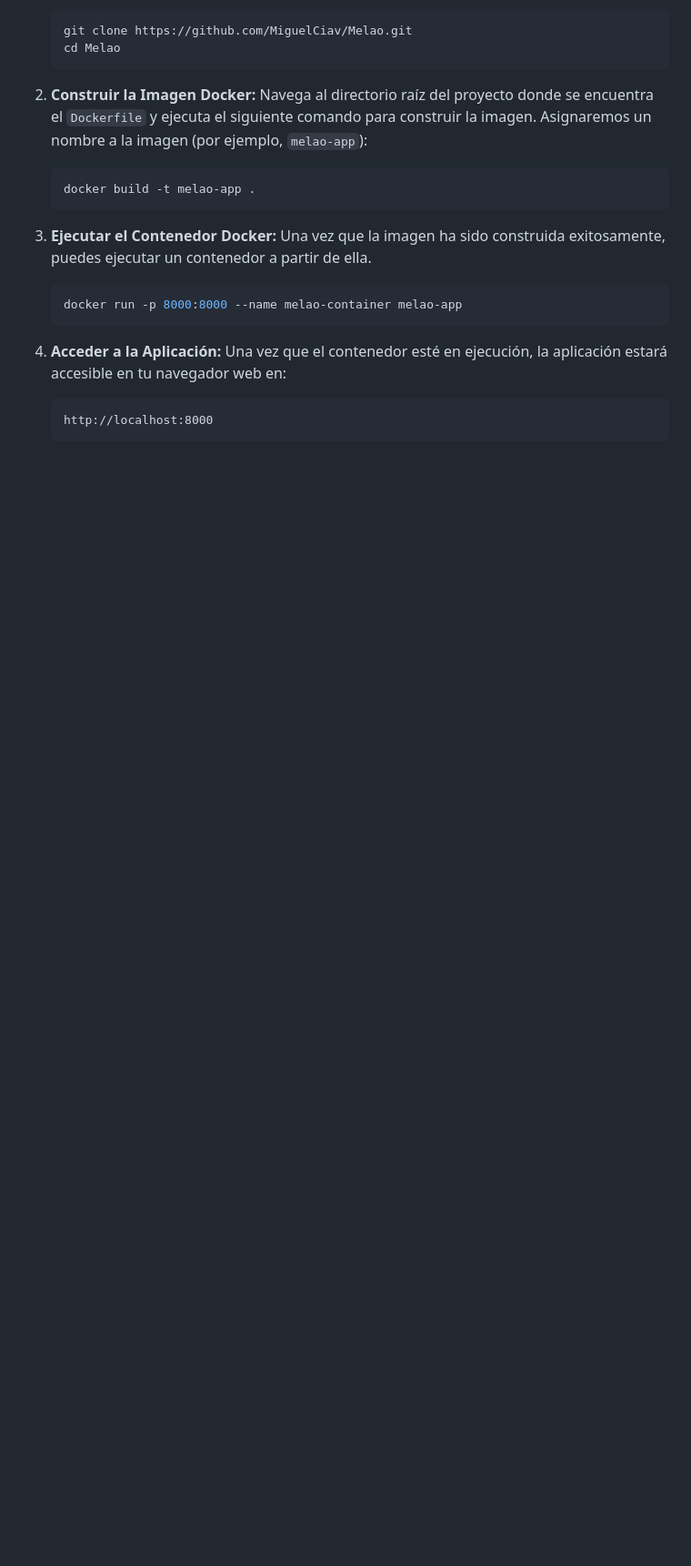
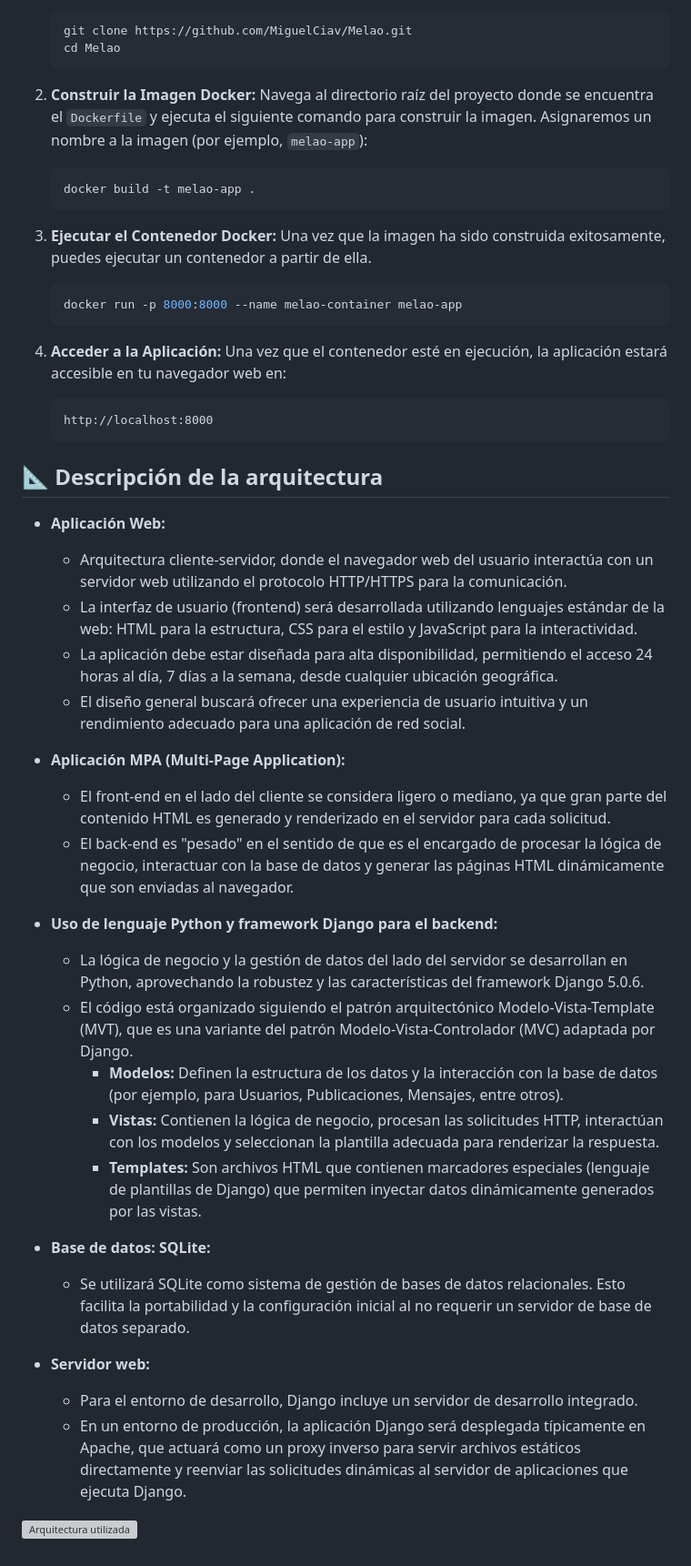
Before and after one commit to MiguelCiav/Melao, a Markdown page: README.md, the part around the change. Shown: that part at 91% size. GitHub-like rendering; blank space fills up the shorter version; grey boxes are pictures that could not be loaded.

Commit message:
Update README (descripción de la arquitectura)

````diff
--- a/README.md
+++ b/README.md
@@ -96,3 +96,30 @@ Asegúrate de tener Docker instalado en tu sistema. Si no lo tienes, puedes desc
     ```
     http://localhost:8000
     ```
+## 📐 Descripción de la arquitectura
+
+* **Aplicación Web:**
+    * Arquitectura cliente-servidor, donde el navegador web del usuario interactúa con un servidor web utilizando el protocolo HTTP/HTTPS para la comunicación.
+    * La interfaz de usuario (frontend) será desarrollada utilizando lenguajes estándar de la web: HTML para la estructura, CSS para el estilo y JavaScript para la interactividad.
+    * La aplicación debe estar diseñada para alta disponibilidad, permitiendo el acceso 24 horas al día, 7 días a la semana, desde cualquier ubicación geográfica.
+    * El diseño general buscará ofrecer una experiencia de usuario intuitiva y un rendimiento adecuado para una aplicación de red social.
+
+* **Aplicación MPA (Multi-Page Application):**
+    * El front-end en el lado del cliente se considera ligero o mediano, ya que gran parte del contenido HTML es generado y renderizado en el servidor para cada solicitud.
+    * El back-end es "pesado" en el sentido de que es el encargado de procesar la lógica de negocio, interactuar con la base de datos y generar las páginas HTML dinámicamente que son enviadas al navegador.
+
+* **Uso de lenguaje Python y framework Django para el backend:**
+    * La lógica de negocio y la gestión de datos del lado del servidor se desarrollan en Python, aprovechando la robustez y las características del framework Django 5.0.6.
+    * El código está organizado siguiendo el patrón arquitectónico Modelo-Vista-Template (MVT), que es una variante del patrón Modelo-Vista-Controlador (MVC) adaptada por Django.
+        * **Modelos:** Definen la estructura de los datos y la interacción con la base de datos (por ejemplo, para Usuarios, Publicaciones, Mensajes, entre otros).
+        * **Vistas:** Contienen la lógica de negocio, procesan las solicitudes HTTP, interactúan con los modelos y seleccionan la plantilla adecuada para renderizar la respuesta.
+        * **Templates:** Son archivos HTML que contienen marcadores especiales (lenguaje de plantillas de Django) que permiten inyectar datos dinámicamente generados por las vistas.
+
+* **Base de datos: SQLite:**
+    * Se utilizará SQLite como sistema de gestión de bases de datos relacionales. Esto facilita la portabilidad y la configuración inicial al no requerir un servidor de base de datos separado.
+
+* **Servidor web:**
+    * Para el entorno de desarrollo, Django incluye un servidor de desarrollo integrado.
+    * En un entorno de producción, la aplicación Django será desplegada típicamente en Apache, que actuará como un proxy inverso para servir archivos estáticos directamente y reenviar las solicitudes dinámicas al servidor de aplicaciones que ejecuta Django.
+
+![Arquitectura utilizada](https://i.imgur.com/1TLc7cv.png)
````
